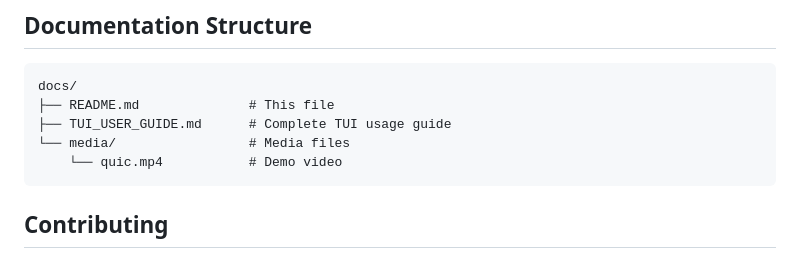
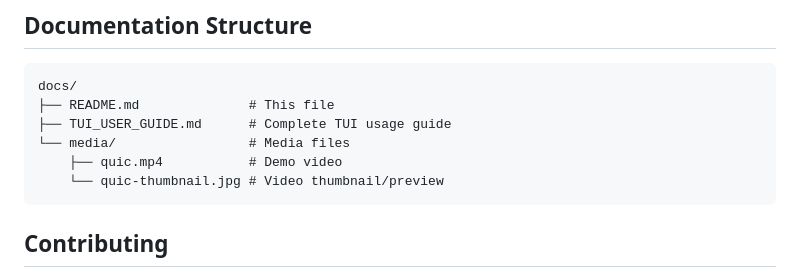
Before and after one commit to twogc/quic-test, a Markdown page: docs/README.md, the part around the change. Rendered like a GitHub page.

Commit message:
Add video thumbnail preview for GitHub compatibility

````diff
--- a/docs/README.md
+++ b/docs/README.md
@@ -39,7 +39,8 @@ docs/
 ├── README.md              # This file
 ├── TUI_USER_GUIDE.md      # Complete TUI usage guide
 └── media/                 # Media files
-    └── quic.mp4           # Demo video
+    ├── quic.mp4           # Demo video
+    └── quic-thumbnail.jpg # Video thumbnail/preview
 ```
 
 ## Contributing
````
Also changed, not shown: readme.md (+1 -1 lines), docs/media/quic-thumbnail.jpg (added).
